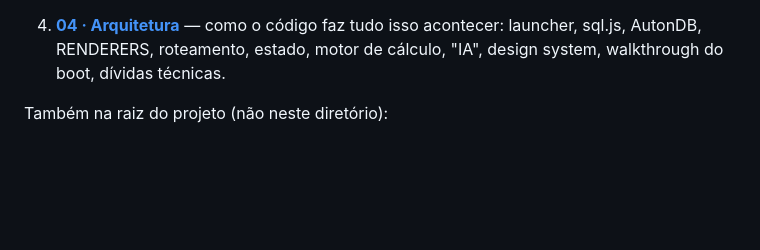
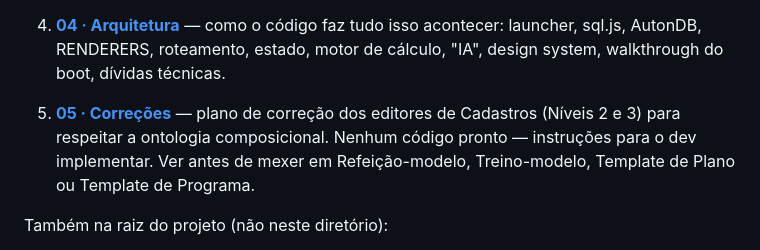
Before and after one commit to Apogeunexus/auton-health-v2, a Markdown page: docs/00-README.md, the part around the change. GitHub-like rendering; blank space fills up the shorter version.

```diff
--- a/docs/00-README.md
+++ b/docs/00-README.md
@@ -28,6 +28,12 @@ Ordem recomendada:
    isso acontecer: launcher, sql.js, AutonDB, RENDERERS, roteamento,
    estado, motor de cálculo, "IA", design system, walkthrough do boot,
    dívidas técnicas.
+
+5. **[05 · Correções](05-CORRECOES.md)** — plano de correção dos
+   editores de Cadastros (Níveis 2 e 3) para respeitar a ontologia
+   composicional. Nenhum código pronto — instruções para o dev
+   implementar. Ver antes de mexer em Refeição-modelo, Treino-modelo,
+   Template de Plano ou Template de Programa.
 
 Também na raiz do projeto (não neste diretório):
 
```
Also changed, not shown: docs/05-CORRECOES.md (added, +391 -0 lines).
